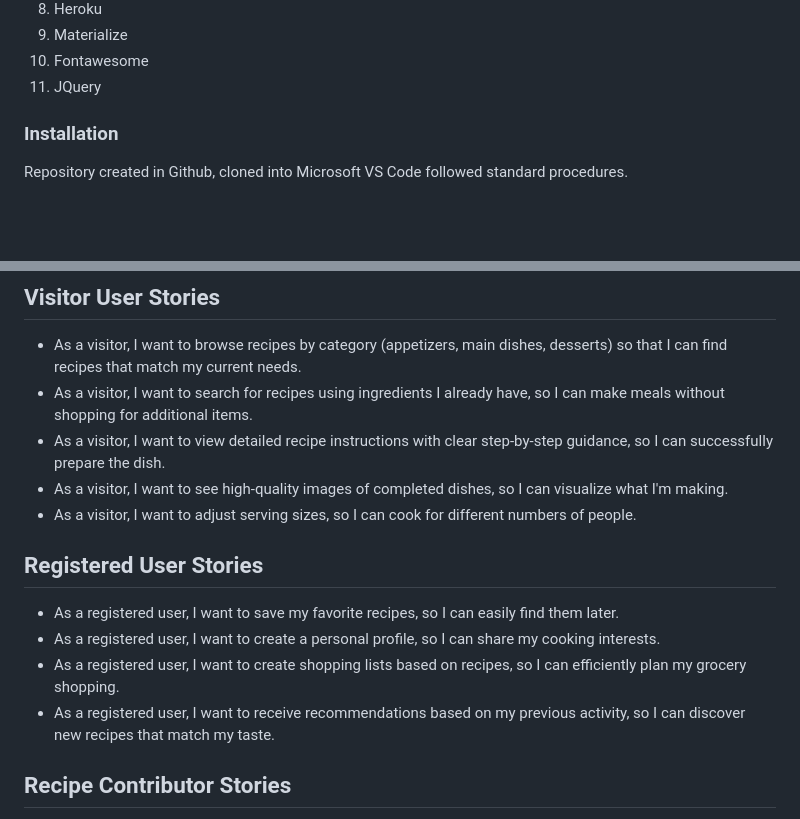
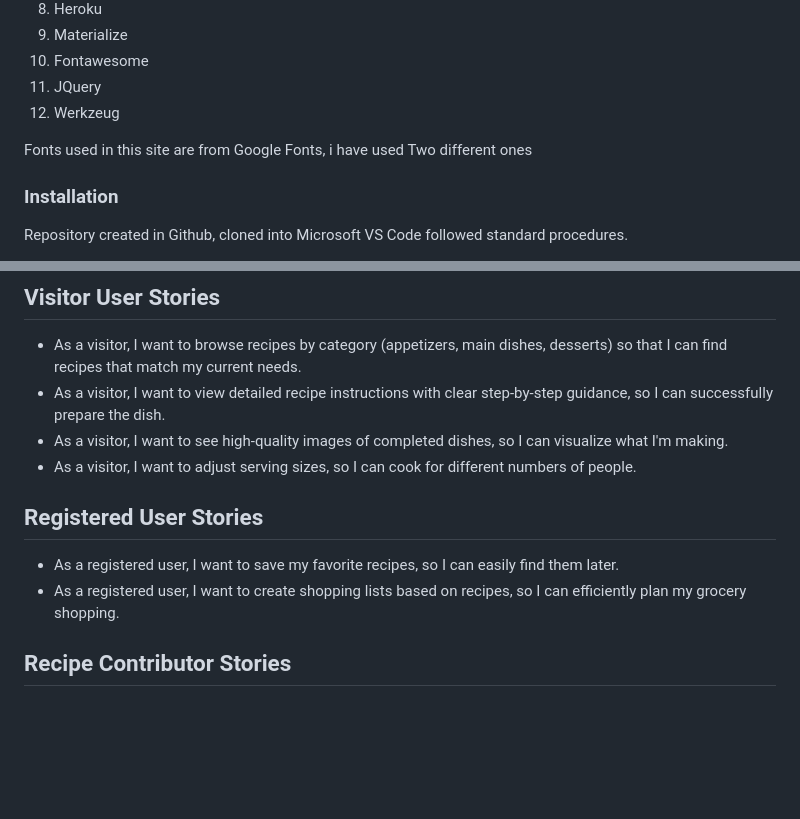
Before and after one commit to curran68/mongo-mex, a Markdown page: README.md, 2 parts joined by grey strips. GitHub-like rendering; blank space fills up the shorter version.

```diff
--- a/README.md
+++ b/README.md
@@ -43,7 +43,9 @@ Mexicana Repo - https://github.com/curran68/mongo-mex.git
 9. Materialize
 10. Fontawesome
 11. JQuery
+12. Werkzeug
 
+Fonts used in this site are from Google Fonts, i have used Two different ones
 
 ### Installation
 
@@ -67,7 +69,6 @@ Colour varaition used is :-
 ## Visitor User Stories
 
 - As a visitor, I want to browse recipes by category (appetizers, main dishes, desserts) so that I can find recipes that match my current needs.
-- As a visitor, I want to search for recipes using ingredients I already have, so I can make meals without shopping for additional items.
 - As a visitor, I want to view detailed recipe instructions with clear step-by-step guidance, so I can successfully prepare the dish.
 - As a visitor, I want to see high-quality images of completed dishes, so I can visualize what I'm making.
 - As a visitor, I want to adjust serving sizes, so I can cook for different numbers of people.
@@ -75,9 +76,7 @@ Colour varaition used is :-
 ## Registered User Stories
 
 - As a registered user, I want to save my favorite recipes, so I can easily find them later.
-- As a registered user, I want to create a personal profile, so I can share my cooking interests.
 - As a registered user, I want to create shopping lists based on recipes, so I can efficiently plan my grocery shopping.
-- As a registered user, I want to receive recommendations based on my previous activity, so I can discover new recipes that match my taste.
 
 ## Recipe Contributor Stories
 
```
